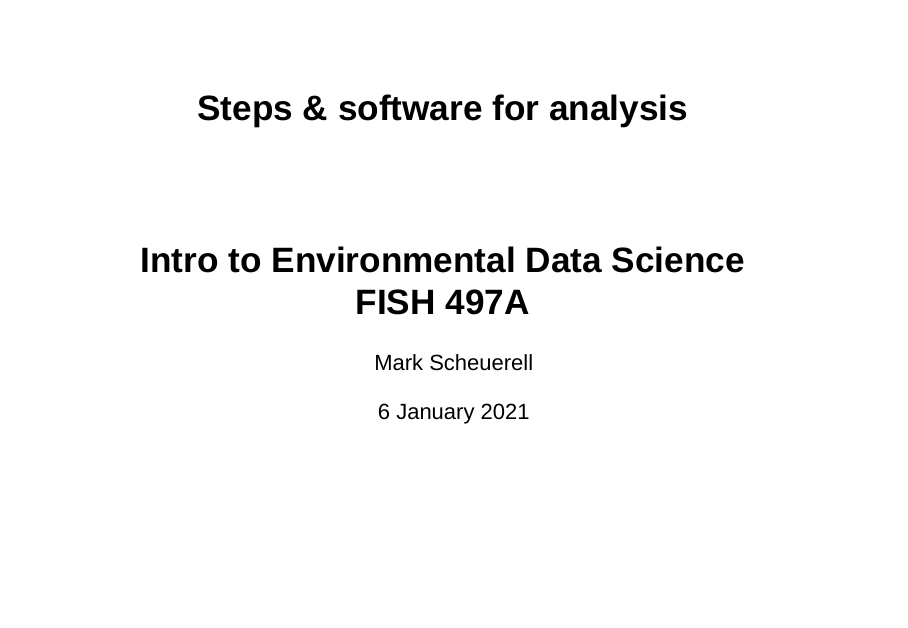
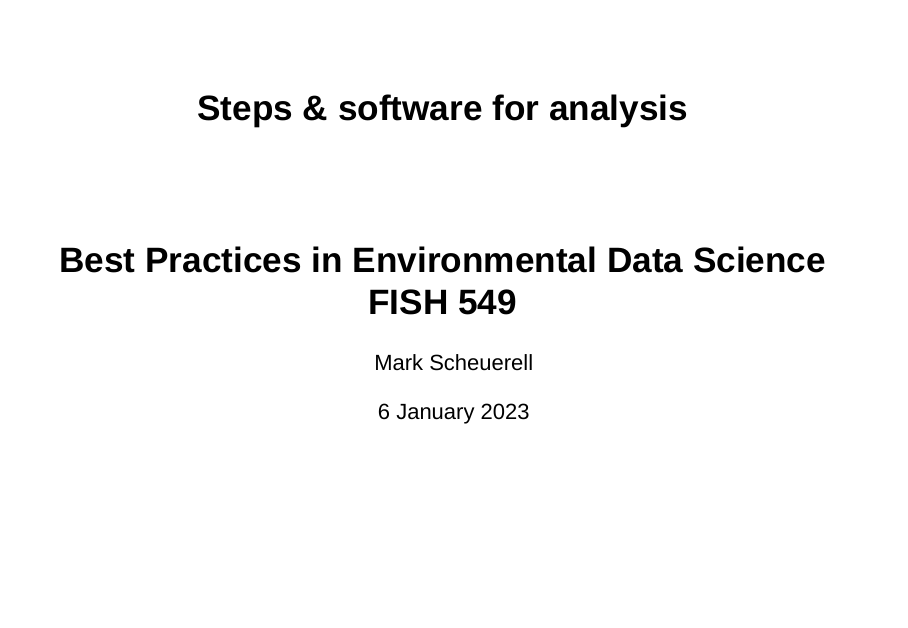
Before and after one commit to FISH549/website, an R Markdown document (lectures/week_01/lec_02_analysis_steps_software.Rmd): page 1 of 41. Rendered offline with R 4.5, knitr and Pandoc, with nearby package versions; drawn as Slidy slides in place of the format the file asks for.

Commit message:
updating dates and titles

```diff
--- a/lectures/week_01/lec_02_analysis_steps_software.Rmd
+++ b/lectures/week_01/lec_02_analysis_steps_software.Rmd
@@ -1,8 +1,8 @@
 ---
 title: "Steps & software for analysis"
-subtitle: "Intro to Environmental Data Science<br>FISH 497A"
+subtitle: "Best Practices in Environmental Data Science<br>FISH 549"
 author: "Mark Scheuerell"
-date: "6 January 2021"
+date: "6 January 2023"
 output:
   ioslides_presentation:
     css: lecture_slides.css
```
Also changed, not shown: lectures/week_01/lec_03_orgs_styles.Rmd (+2 -2 lines), lectures/week_01/lec_03_orgs_styles.html.
